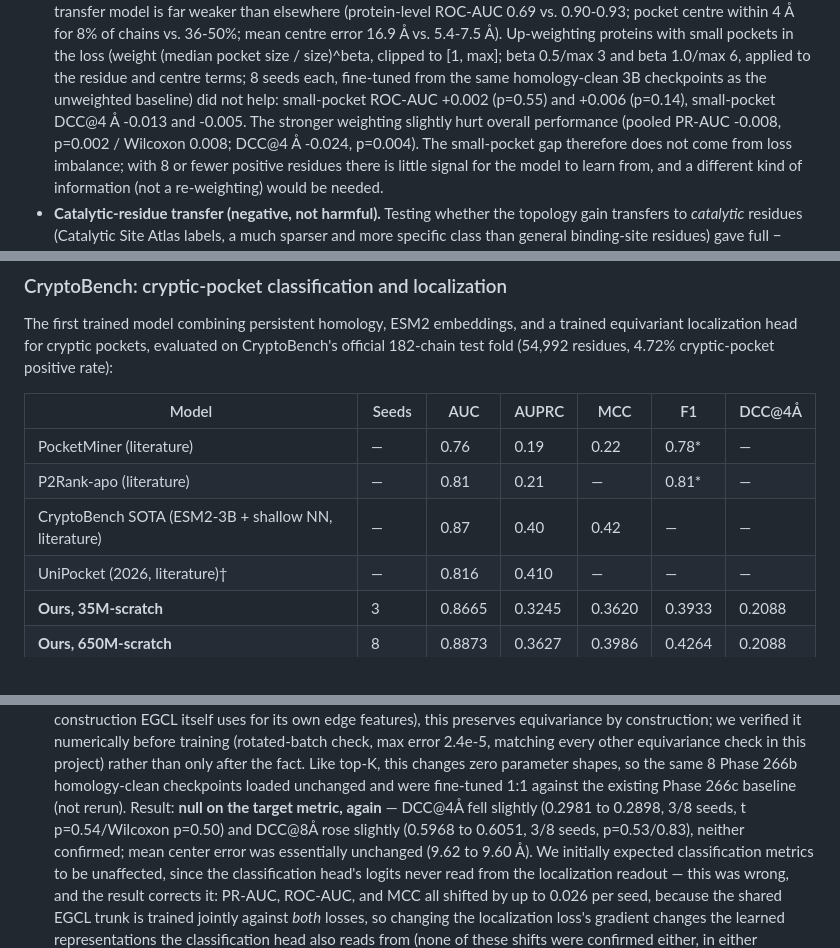
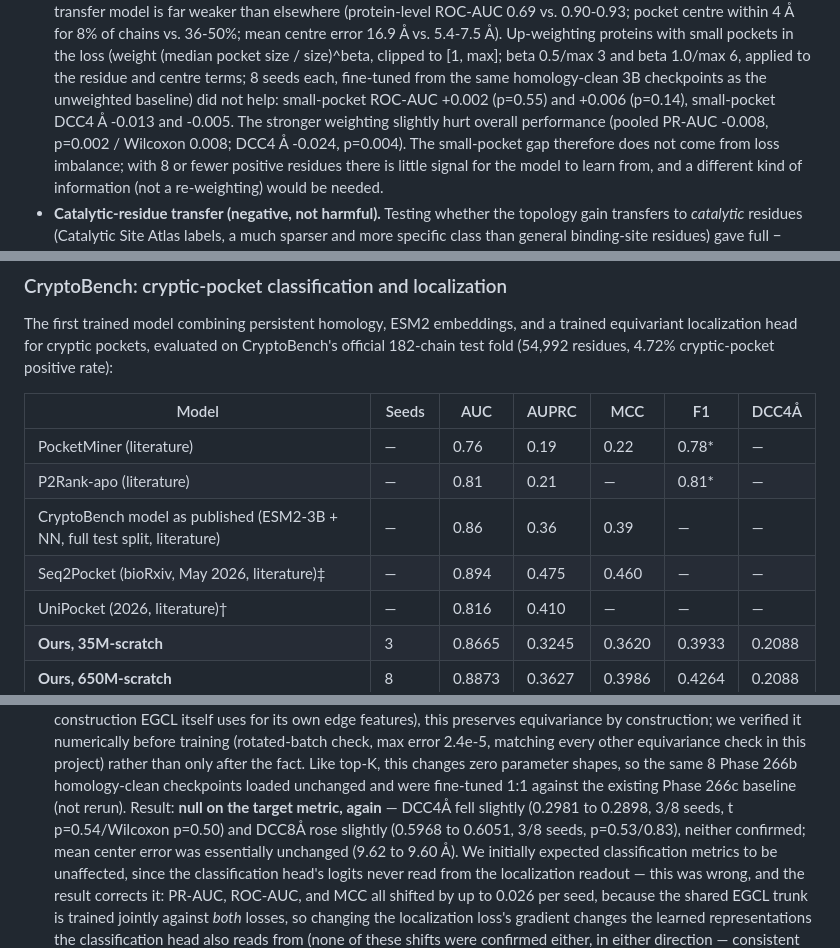
Before and after one commit to ShivenKhurana1/tda-egnn-cryptic-pockets, a Markdown page: paper.md, 3 parts joined by grey strips. GitHub-like rendering.

```diff
--- a/paper.md
+++ b/paper.md
@@ -593,9 +594,9 @@ explicitly negative or null findings:
   beta 1.0/max 6, applied to the residue and centre terms; 8 seeds each,
   fine-tuned from the same homology-clean 3B checkpoints as the unweighted
   baseline) did not help: small-pocket ROC-AUC +0.002 (p=0.55) and +0.006
-  (p=0.14), small-pocket DCC@4 Å -0.013 and -0.005. The stronger weighting
+  (p=0.14), small-pocket DCC4 Å -0.013 and -0.005. The stronger weighting
   slightly hurt overall performance (pooled PR-AUC -0.008, p=0.002 / Wilcoxon
-  0.008; DCC@4 Å -0.024, p=0.004). The small-pocket gap therefore does not
+  0.008; DCC4 Å -0.024, p=0.004). The small-pocket gap therefore does not
   come from loss imbalance; with 8 or fewer positive residues there is little
   signal for the model to learn from, and a different kind of information
   (not a re-weighting) would be needed.
@@ -839,11 +840,12 @@ a trained equivariant localization head for cryptic pockets, evaluated on
 CryptoBench's official 182-chain test fold (54,992 residues, 4.72%
 cryptic-pocket positive rate):
 
-| Model | Seeds | AUC | AUPRC | MCC | F1 | DCC@4Å |
+| Model | Seeds | AUC | AUPRC | MCC | F1 | DCC4Å |
 |---|---|---|---|---|---|---|
 | PocketMiner (literature) | — | 0.76 | 0.19 | 0.22 | 0.78* | — |
 | P2Rank-apo (literature) | — | 0.81 | 0.21 | — | 0.81* | — |
-| CryptoBench SOTA (ESM2-3B + shallow NN, literature) | — | 0.87 | 0.40 | 0.42 | — | — |
+| CryptoBench model as published (ESM2-3B + NN, full test split, literature) | — | 0.86 | 0.36 | 0.39 | — | — |
+| Seq2Pocket (bioRxiv, May 2026, literature)‡ | — | 0.894 | 0.475 | 0.460 | — | — |
 | UniPocket (2026, literature)† | — | 0.816 | 0.410 | — | — | — |
 | **Ours, 35M-scratch** | 3 | 0.8665 | 0.3245 | 0.3620 | 0.3933 | 0.2088 |
 | **Ours, 650M-scratch** | 8 | 0.8873 | 0.3627 | 0.3986 | 0.4264 | 0.2088 |
@@ -1076,8 +1084,8 @@ from clearly confirmed to a clean null, reported honestly in each case):
   fact. Like top-K, this changes zero parameter shapes, so the same 8
   Phase 266b homology-clean checkpoints loaded unchanged and were
   fine-tuned 1:1 against the existing Phase 266c baseline (not rerun).
-  Result: **null on the target metric, again** — DCC@4Å fell slightly
-  (0.2981 to 0.2898, 3/8 seeds, t p=0.54/Wilcoxon p=0.50) and DCC@8Å rose
+  Result: **null on the target metric, again** — DCC4Å fell slightly
+  (0.2981 to 0.2898, 3/8 seeds, t p=0.54/Wilcoxon p=0.50) and DCC8Å rose
   slightly (0.5968 to 0.6051, 3/8 seeds, p=0.53/0.83), neither confirmed;
   mean center error was essentially unchanged (9.62 to 9.60 Å). We
   initially expected classification metrics to be unaffected, since the
```
Also changed, not shown: other parts of paper.md (+73 -25 lines), cryptic-pocket/figures/fig_cryptic_benchmark.png (added), 12 other files.
